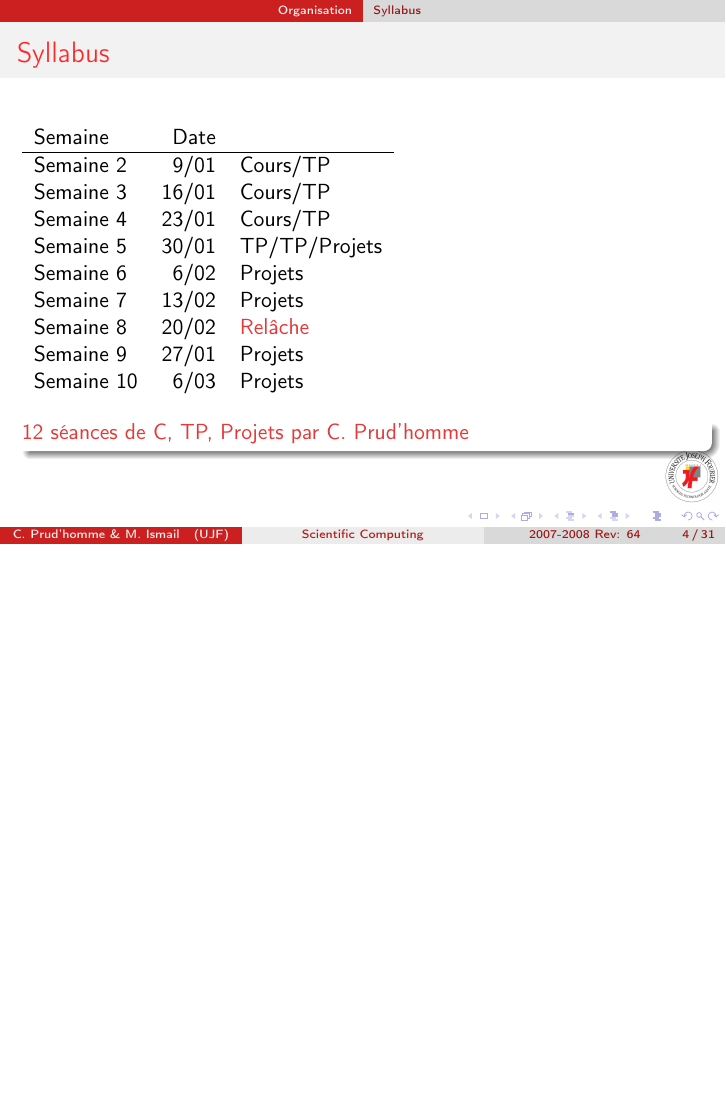
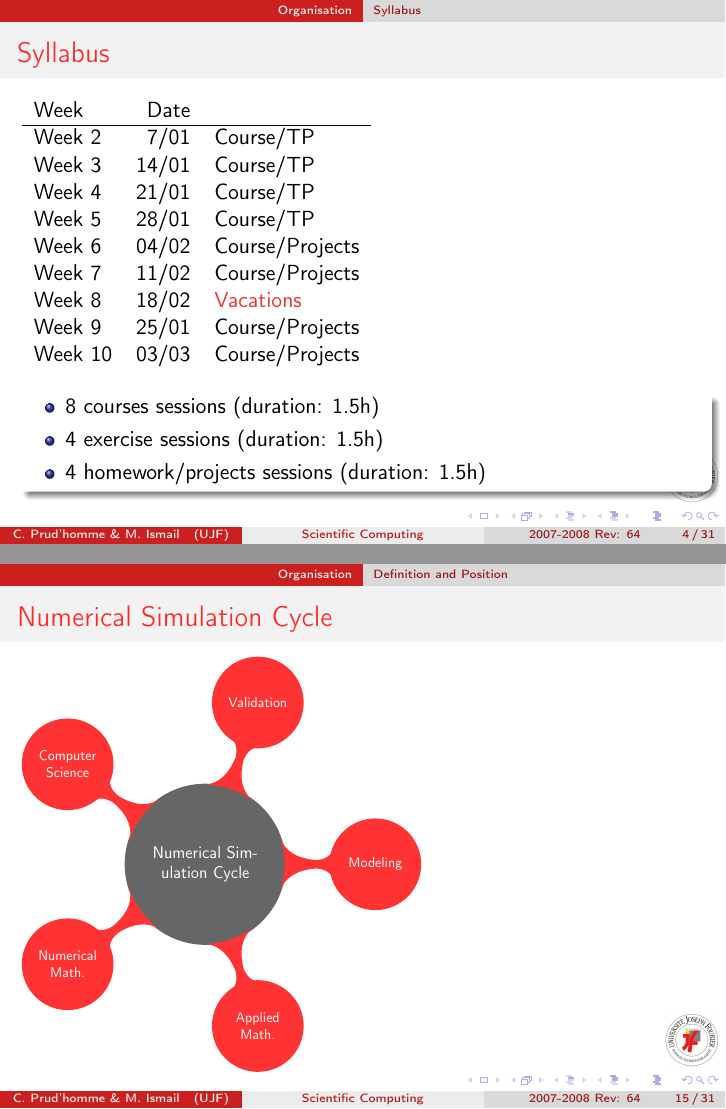
Before and after one commit to prudhomm/scicomp, LaTeX slides (course/scicomp.tex, which reads course/intro.tex): page 4 of 38 before the commit and pages 4 and 16 of 38 after it, the two joined at a grey line, the shorter picture padded with empty space. Compiled offline with pdfLaTeX; the source files are stored in an older character set and shown here as Unicode.

Commit message:
added figure

```diff
--- a/course/intro.tex
+++ b/course/intro.tex
@@ -7,19 +7,24 @@
 \subsection{Syllabus}
 \begin{frame} \frametitle{Syllabus}
   \begin{tabular}[c]{lrl}
-    Semaine   & Date  & \\\hline
-    Semaine 2 & 9/01  & Cours/TP\\
-    Semaine 3 & 16/01 & Cours/TP\\
-    Semaine 4 & 23/01 & Cours/TP\\
-    Semaine 5 & 30/01 & TP/TP/Projets\\
-    Semaine 6 & 6/02  & Projets\\
-    Semaine 7 & 13/02 & Projets\\
-    Semaine 8 & 20/02 & \alert{Relâche}\\
-    Semaine 9 & 27/01 & Projets\\
-    Semaine 10 & 6/03 & Projets\\
+    Week   & Date  & \\\hline
+    Week 2 & 7/01  & Course/TP\\
+    Week 3 & 14/01 & Course/TP\\
+    Week 4 & 21/01 & Course/TP\\
+    Week 5 & 28/01 & Course/TP\\
+    Week 6 & 04/02  & Course/Projects\\
+    Week 7 & 11/02 & Course/Projects\\
+    Week 8 & 18/02 & \alert{Vacations}\\
+    Week 9 & 25/01 & Course/Projects\\
+    Week 10 &03/03 & Course/Projects\\
   \end{tabular}
   \begin{block}{}
-    \alert{12 séances de C, TP, Projets par C. Prud'homme}
+    \begin{itemize}
+    \item 8 courses sessions (duration: 1.5h)
+    \item 4 exercise sessions (duration: 1.5h)
+    \item 4 homework/projects sessions (duration: 1.5h)
+    \end{itemize}
+
   \end{block}
 
 \end{frame}
@@ -201,18 +206,17 @@
   \tikzstyle{level 1 concept}+=[concept color=red!80, sibling angle=72]
   \tikzstyle{every annotation}=[fill=black!50,opacity=0.5,text=white,scale=.7]
   \begin{tikzpicture}[->]
-%     \path[mindmap,concept color=black!60,text=white]
-%     node[concept,scale=.7] {Numerical Simulation Cycle}
-%     %node[concept,scale=.7] {Scientific Computing}
-%     [clockwise from=0]
-%     %child[concept,scale=.6] { node[concept,scale=.7] (phys) {Physics Mechanics Biology Processing} }
-%     child[concept,scale=.6] { node[concept,scale=.7] (phys) {Modeling} }
-%     child[concept,scale=.6] { node[concept,scale=.7] (am) {Applied   Math.} }
-%     child[concept,scale=.6] { node[concept,scale=.7] (nm) {Numerical   Math.} }
-%     child[concept,scale=.6] { node[concept,scale=.7] (cs) {Computer Science} }
-%     child[concept,scale=.6] { node[concept,scale=.7] (va) {Validation} }
-%     ;
-
+     \path[mindmap,concept color=black!60,text=white]
+     node[concept,scale=.7] {Numerical Simulation Cycle}
+     %node[concept,scale=.7] {Scientific Computing}
+     [clockwise from=0]
+     %child[concept,scale=.6] { node[concept,scale=.7] (phys) {Physics Mechanics Biology Processing} }
+     child[concept,scale=.6] { node[concept,scale=.7] (phys) {Modeling} }
+     child[concept,scale=.6] { node[concept,scale=.7] (am) {Applied   Math.} }
+     child[concept,scale=.6] { node[concept,scale=.7] (nm) {Numerical   Math.} }
+     child[concept,scale=.6] { node[concept,scale=.7] (cs) {Computer Science} }
+     child[concept,scale=.6] { node[concept,scale=.7] (va) {Validation} }
+     ;
 %     \node [annotation,right] at (phys.south east)
 %     {
 %       \begin{itemize}
```
Also changed, not shown: course/computer_pioneer.png (added).
